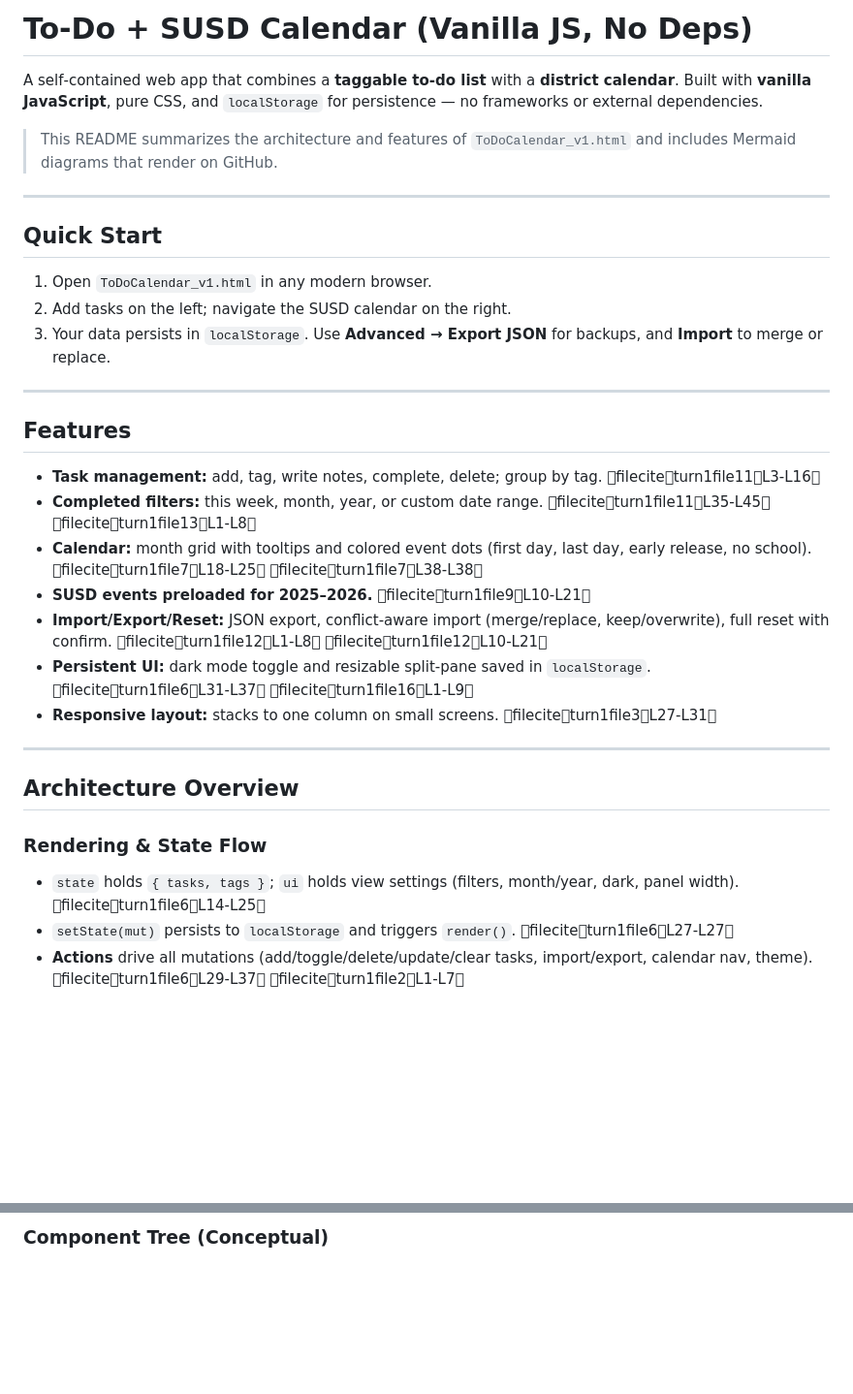
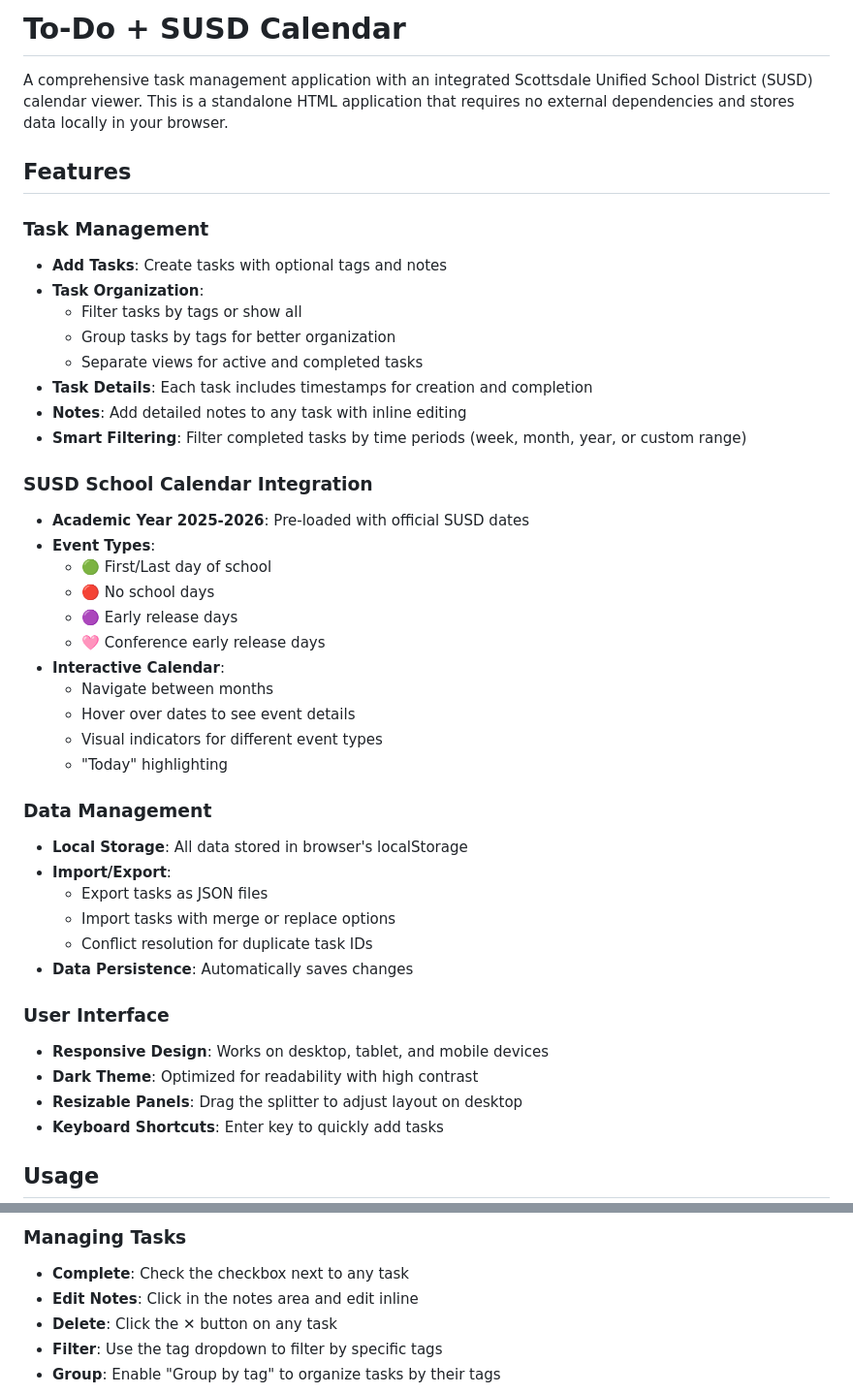
Before and after one commit to makey06/Fun-WIP, a Markdown page: README.md, 2 parts joined by grey strips. Shown: that part at 97% size. GitHub-like rendering; blank space fills up the shorter version.

```diff
--- a/README.md
+++ b/README.md
@@ -1,36 +1,45 @@
-# To‑Do + SUSD Calendar (Vanilla JS, No Deps)
+# To-Do + SUSD Calendar
 
-A self‑contained web app that combines a **taggable to‑do list** with a **district calendar**. Built with **vanilla JavaScript**, pure CSS, and `localStorage` for persistence — no frameworks or external dependencies.
-
-> This README summarizes the architecture and features of `ToDoCalendar_v1.html` and includes Mermaid diagrams that render on GitHub.
-
----
-
-## Quick Start
-
-1. Open `ToDoCalendar_v1.html` in any modern browser.
-2. Add tasks on the left; navigate the SUSD calendar on the right.
-3. Your data persists in `localStorage`. Use **Advanced → Export JSON** for backups, and **Import** to merge or replace.
-
----
+A comprehensive task management application with an integrated Scottsdale Unified School District (SUSD) calendar viewer. This is a standalone HTML application that requires no external dependencies and stores data locally in your browser.
 
 ## Features
 
-- **Task management:** add, tag, write notes, complete, delete; group by tag. fileciteturn1file11L3-L16
-- **Completed filters:** this week, month, year, or custom date range. fileciteturn1file11L35-L45 fileciteturn1file13L1-L8
-- **Calendar:** month grid with tooltips and colored event dots (first day, last day, early release, no school). fileciteturn1file7L18-L25 fileciteturn1file7L38-L38
-- **SUSD events preloaded for 2025–2026.** fileciteturn1file9L10-L21
-- **Import/Export/Reset:** JSON export, conflict‑aware import (merge/replace, keep/overwrite), full reset with confirm. fileciteturn1file12L1-L8 fileciteturn1file12L10-L21
-- **Persistent UI:** dark mode toggle and resizable split‑pane saved in `localStorage`. fileciteturn1file6L31-L37 fileciteturn1file16L1-L9
-- **Responsive layout:** stacks to one column on small screens. fileciteturn1file3L27-L31
+### Task Management
+- **Add Tasks**: Create tasks with optional tags and notes
+- **Task Organization**:
+  - Filter tasks by tags or show all
+  - Group tasks by tags for better organization
+  - Separate views for active and completed tasks
+- **Task Details**: Each task includes timestamps for creation and completion
+- **Notes**: Add detailed notes to any task with inline editing
+- **Smart Filtering**: Filter completed tasks by time periods (week, month, year, or custom range)
 
----
+### SUSD School Calendar Integration
+- **Academic Year 2025-2026**: Pre-loaded with official SUSD dates
+- **Event Types**:
+  - 🟢 First/Last day of school
+  - 🔴 No school days
+  - 🟣 Early release days
+  - 🩷 Conference early release days
+- **Interactive Calendar**:
+  - Navigate between months
+  - Hover over dates to see event details
+  - Visual indicators for different event types
+  - "Today" highlighting
 
-## Architecture Overview
+### Data Management
+- **Local Storage**: All data stored in browser's localStorage
+- **Import/Export**:
+  - Export tasks as JSON files
+  - Import tasks with merge or replace options
+  - Conflict resolution for duplicate task IDs
+- **Data Persistence**: Automatically saves changes
 
-### Rendering & State Flow
+### User Interface
+- **Responsive Design**: Works on desktop, tablet, and mobile devices
+- **Dark Theme**: Optimized for readability with high contrast
+- **Resizable Panels**: Drag the splitter to adjust layout on desktop
+- **Keyboard Shortcuts**: Enter key to quickly add tasks
 
-- `state` holds `{ tasks, tags }`; `ui` holds view settings (filters, month/year, dark, panel width). fileciteturn1file6L14-L25
-- `setState(mut)` persists to `localStorage` and triggers `render()`. fileciteturn1file6L27-L27
-- **Actions** drive all mutations (add/toggle/delete/update/clear tasks, import/export, calendar nav, theme). fileciteturn1file6L29-L37 fileciteturn1file2L1-L7
+## Usage
 
@@ -52,3 +56,8 @@ flowchart TD
 
-### Component Tree (Conceptual)
+### Managing Tasks
+- **Complete**: Check the checkbox next to any task
+- **Edit Notes**: Click in the notes area and edit inline
+- **Delete**: Click the ✕ button on any task
+- **Filter**: Use the tag dropdown to filter by specific tags
+- **Group**: Enable "Group by tag" to organize tasks by their tags
 
```
Also changed, not shown: other parts of README.md (+93 -96 lines).
